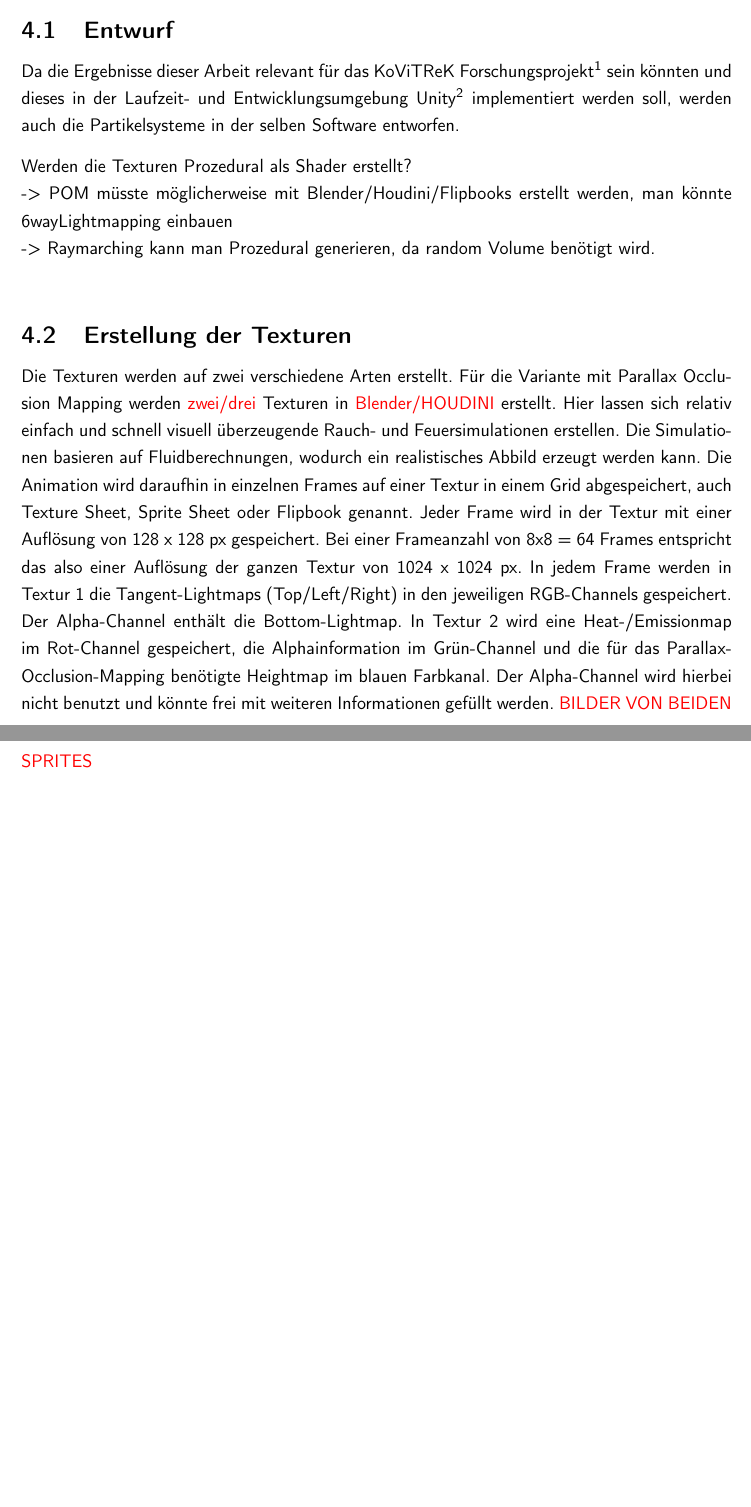
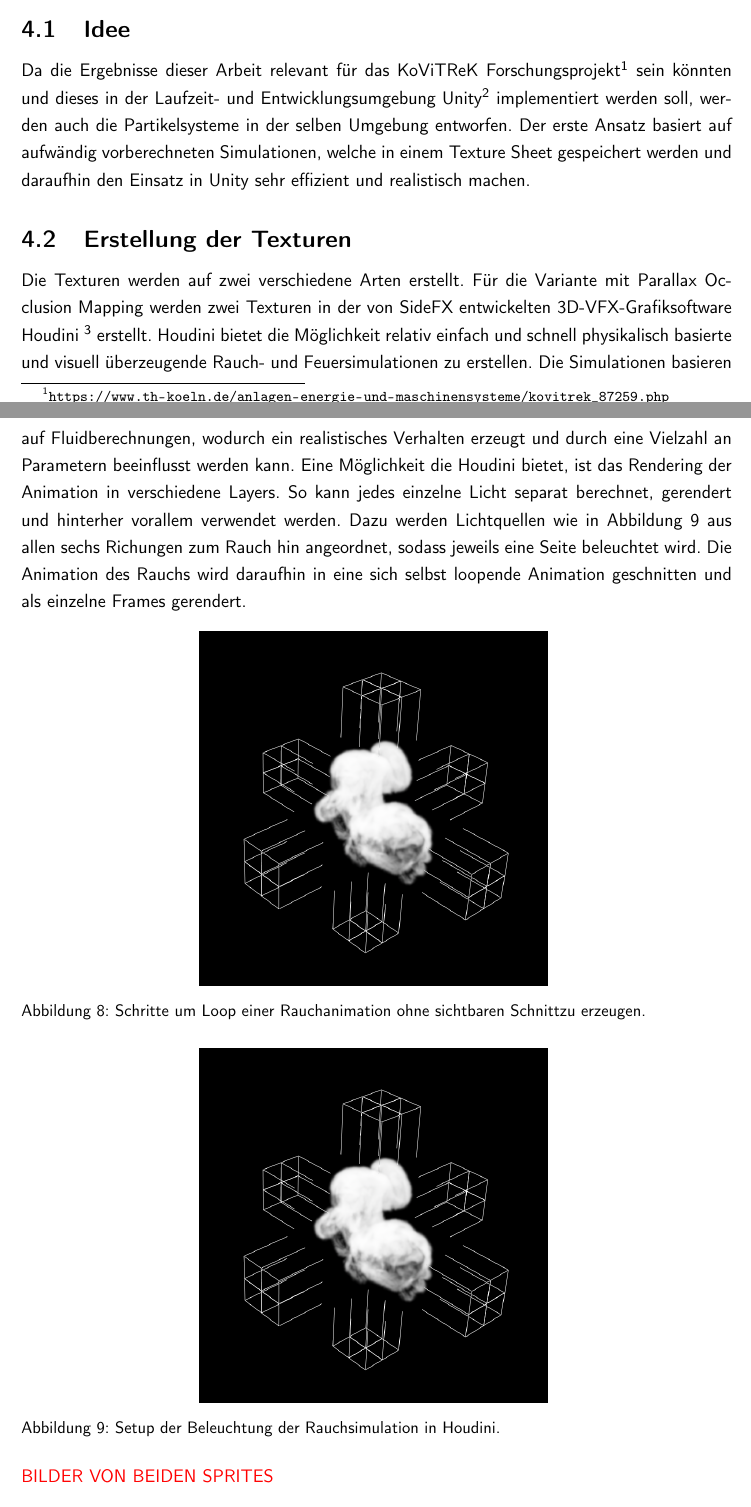
Before and after one commit to mirosteiger/bachelor-thesis, a LaTeX document (Steiger_Miro_Abschlussarbeit.tex, which reads chapters/basics/fire/fire.tex, chapters/implementation/implementation.tex): two parts of pages 16 and 17 of 26, joined at a grey line, cut at the place of the change, the shorter picture padded with empty space. Compiled offline with pdfLaTeX.

Commit message:
implementation

```diff
--- a/chapters/basics/fire/fire.tex
+++ b/chapters/basics/fire/fire.tex
@@ -5,0 +12 @@ Diese beruhen auf aufwändig berechneten Fluidsimulationen und sin dnur bedingt
+durch eine Vielzahl an Parametern ebenfalls darstellen lassen. Dieser Ansatz ist jedoch eher von artistischer Natur.
--- a/chapters/implementation/implementation.tex
+++ b/chapters/implementation/implementation.tex
@@ -1,15 +1,12 @@
 \section{Konzeption und Umsetzung}
 \label{sec:4}
-\subsection{Entwurf}
+\subsection{Idee}
 
-Da die Ergebnisse dieser Arbeit relevant für das KoViTReK Forschungsprojekt\footnote{https://www.th-koeln.de/anlagen-energie-und-maschinensysteme/kovitrek\_87259.php}
-sein könnten und dieses in der Laufzeit- und Entwicklungsumgebung Unity\footnote{https://unity.com}
-implementiert werden soll, werden auch die Partikelsysteme in der selben Software entworfen.
-
-Werden die Texturen Prozedural als Shader erstellt? \newline
--> POM müsste möglicherweise mit Blender/Houdini/Flipbooks erstellt werden, man könnte 6wayLightmapping einbauen\newline
--> Raymarching kann man Prozedural generieren, da random Volume benötigt wird.\newline
-
+Da die Ergebnisse dieser Arbeit relevant für das KoViTReK Forschungsprojekt\footnote{\url{https://www.th-koeln.de/anlagen-energie-und-maschinensysteme/kovitrek\_87259.php}}
+sein könnten und dieses in der Laufzeit- und Entwicklungsumgebung Unity\footnote{\url{https://unity.com}}
+implementiert werden soll, werden auch die Partikelsysteme in der selben Umgebung entworfen.
+Der erste Ansatz basiert auf aufwändig vorberechneten Simulationen, welche in einem Texture Sheet gespeichert werden und daraufhin den Einsatz in Unity
+sehr effizient und realistisch machen.
 
 
 \subsection{Erstellung der Texturen}
@@ -17,5 +14,35 @@ Werden die Texturen Prozedural als Shader erstellt? \newline
 % \subsubsection{Texture Sheets}
 
 
-\begin{figure}[h!b]
-    \includegraphics[width=0.99\textwidth]{Grafiken/Implementation/SmokeSimulation_Houdini.jpg}
+Die Texturen werden auf zwei verschiedene Arten erstellt. Für die Variante mit Parallax Occlusion Mapping werden zwei
+Texturen in der von SideFX entwickelten 3D-VFX-Grafiksoftware Houdini \footnote{\url{https://www.sidefx.com/products/houdini/}} erstellt.
+Houdini bietet die Möglichkeit relativ einfach und schnell physikalisch basierte und visuell überzeugende Rauch- und Feuersimulationen zu erstellen.
+Die Simulationen basieren auf Fluidberechnungen, wodurch ein realistisches Verhalten erzeugt und durch eine Vielzahl an Parametern beeinflusst werden kann.
+Eine Möglichkeit die Houdini bietet, ist das Rendering der Animation in verschiedene Layers. So kann jedes einzelne Licht separat berechnet, gerendert und
+hinterher vorallem verwendet werden. Dazu werden Lichtquellen wie in \autoref{fig:lightSetup} aus allen sechs Richungen zum Rauch hin angeordnet,
+sodass jeweils eine Seite beleuchtet wird. Die Animation des Rauchs wird daraufhin in eine sich selbst loopende Animation geschnitten und als einzelne Frames gerendert.
+
+\begin{figure}[h!]
+    \includegraphics[width=0.49\textwidth]{Grafiken/Implementation/Lightmaps/Smoke_LightSetup.png}
+	\centering
+    \begin{footnotesize}
+        \caption{Schritte um Loop einer Rauchanimation ohne sichtbaren Schnittzu erzeugen. }
+		\label{fig:lightSetup}
+    \end{footnotesize}
+\end{figure}
+
+
+% Die Animation wird daraufhin in einzelnen Frames auf einer Textur in einem Grid abgespeichert, auch Texture Sheet, Sprite Sheet oder Flipbook genannt.
+% Jeder Frame wird in der Textur mit einer Auflösung von 128 x 128 px gespeichert. Bei einer Frameanzahl von 8x8 = 64 Frames entspricht das also
+% einer Auflösung der ganzen Textur von 1024 x 1024 px.
+% In jedem Frame werden in Textur 1 die Tangent-Lightmaps (Top/Left/Right) in den jeweiligen RGB-Channels gespeichert.
+% Der Alpha-Channel enthält die Bottom-Lightmap. In Textur 2 wird eine Heat-/Emissionmap im Rot-Channel gespeichert, die Alphainformation im
+% Grün-Channel und die für das Parallax-Occlusion-Mapping benötigte Heightmap im blauen Farbkanal. Der Alpha-Channel wird hierbei nicht benutzt und könnte frei mit weiteren
+% Informationen gefüllt werden.
+%Diese Art Informationen in die Texturkanäle zu speichern ersetzt
+
+\begin{figure}[h!]
+    \includegraphics[width=0.49\textwidth]{Grafiken/Implementation/Lightmaps/Smoke_LightSetup.png}
+	\centering
+    \begin{footnotesize}
+        \caption{Setup der Beleuchtung der Rauchsimulation in Houdini.}
@@ -37,17 +85,5 @@ Werden die Texturen Prozedural als Shader erstellt? \newline
         den jeweiligen Richtungen. Links: Beleuchtung von rechts (R), links (G), oben (B) und den Alphawerten (A).
         Rechts: Rauchsimulation beleuchtet von vorne (R), hinten (G), unten (B). Hierbei ist der Alphachannel noch frei.}
 	\end{footnotesize}
+	\label{fig:flipbook}
 \end{figure}
-
-
-
-Die Texturen werden auf zwei verschiedene Arten erstellt. Für die Variante mit Parallax Occlusion Mapping werden \textcolor{red}{zwei/drei}
-Texturen in \textcolor{red}{Blender/HOUDINI} erstellt. Hier lassen sich relativ einfach und schnell visuell überzeugende Rauch- und
-Feuersimulationen erstellen. Die Simulationen basieren auf Fluidberechnungen, wodurch ein realistisches Abbild erzeugt werden kann.
-Die Animation wird daraufhin in einzelnen Frames auf einer Textur in einem Grid abgespeichert, auch Texture Sheet, Sprite Sheet oder Flipbook genannt.
-Jeder Frame wird in der Textur mit einer Auflösung von 128 x 128 px gespeichert. Bei einer Frameanzahl von 8x8 = 64 Frames entspricht das also
-einer Auflösung der ganzen Textur von 1024 x 1024 px.
-In jedem Frame werden in Textur 1 die Tangent-Lightmaps (Top/Left/Right) in den jeweiligen RGB-Channels gespeichert.
-Der Alpha-Channel enthält die Bottom-Lightmap. In Textur 2 wird eine Heat-/Emissionmap im Rot-Channel gespeichert, die Alphainformation im
-Grün-Channel und die für das Parallax-Occlusion-Mapping benötigte Heightmap im blauen Farbkanal. Der Alpha-Channel wird hierbei nicht benutzt und könnte frei mit weiteren
-Informationen gefüllt werden.
@@ -94,7 +120,7 @@ schnell und übersichtlich Shader zu entwickeln. Hier besteht die Möglichkeit a
 Dies macht vorallem das Debugging einfacher und erlaubt das schnelle Prototyping von Ideen.
 % Für den POM-Shader muss zuerst das Spritesheet
 
-Die Beleuchtung des Rauchs wird zuvor in Blender/Houdini durchsimuliert. Dabei wird nicht nur die Beleuchtung der Oberfläche aus verschiedenen Richtungen,
+Die Beleuchtung des Rauchs wird zuvor in Houdini durchsimuliert. Dabei wird nicht nur die Beleuchtung der Oberfläche aus verschiedenen Richtungen,
 sondern auch die Streuung, Reflexion und Absorption des Lichts innerhalb des Volumens berechnet und simuliert.
 Dies hat den Vorteil, dass diese aufwändigen Berechnungen des Lichts bereits gemacht wurden und in der Echtzeitanwendung lediglich zwischen verschiedenen
 Farbkanälen in der Textur interpolieren.
```
Also changed, not shown: chapters/basics/volume rendering/volume.tex (+2 -2 lines), chapters/relatedWork/relatedWork.tex (+3 -3 lines), Grafiken/Implementation/Lightmaps/Smoke_LightSetup.png (added), chapters/basics/fire/fire.tex (14 more changed lines), chapters/implementation/implementation.tex (39 more changed lines).
